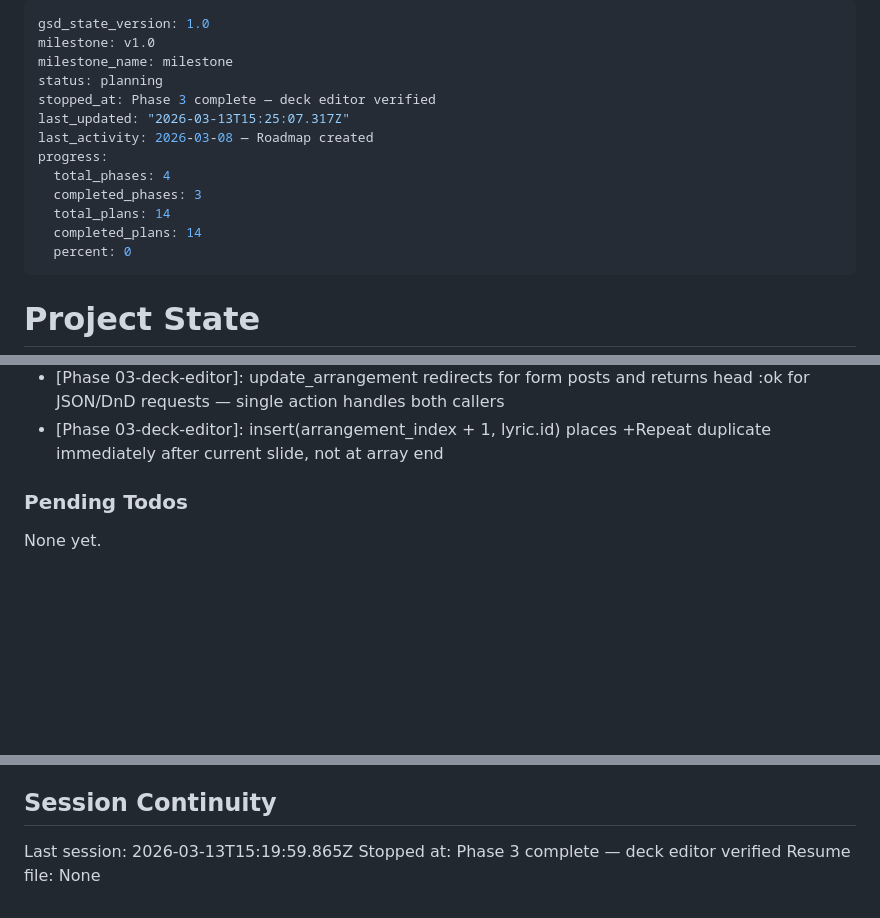
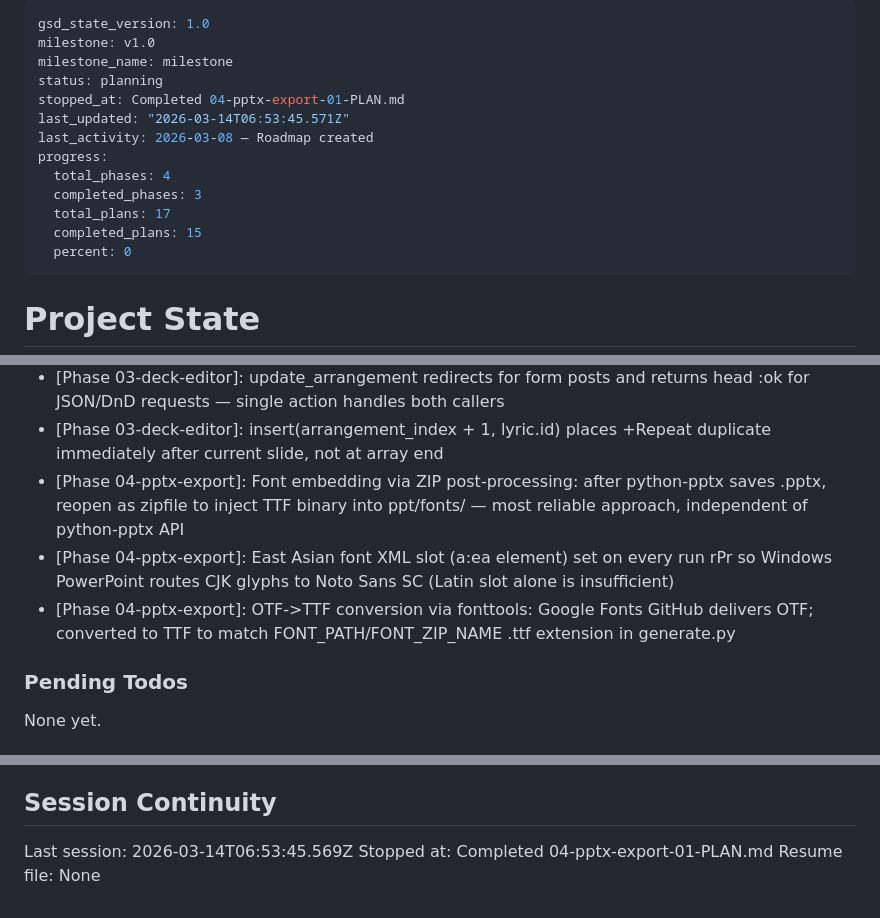
Before and after one commit to hschin/praise-project, a Markdown page: .planning/STATE.md, 3 parts joined by grey strips. Drawn GitHub-style; blank space fills up the shorter version.

Commit message:
docs(04-01): complete PPTX generation script plan
- 04-01-SUMMARY.md: Python script reads deck JSON from stdin, writes .pptx with embedded Noto Sans SC CJK font
- STATE.md: progress updated to 88%, metrics and decisions recorded
- REQUIREMENTS.md: EXPORT-01 and EXPORT-02 marked complete

Co-Authored-By: Claude Sonnet 4.6 <noreply@anthropic.com>

```diff
--- a/.planning/STATE.md
+++ b/.planning/STATE.md
@@ -3,14 +3,14 @@ gsd_state_version: 1.0
 milestone: v1.0
 milestone_name: milestone
 status: planning
-stopped_at: Phase 3 complete — deck editor verified
-last_updated: "2026-03-13T15:25:07.317Z"
+stopped_at: Completed 04-pptx-export-01-PLAN.md
+last_updated: "2026-03-14T06:53:45.571Z"
 last_activity: 2026-03-08 — Roadmap created
 progress:
   total_phases: 4
   completed_phases: 3
-  total_plans: 14
-  completed_plans: 14
+  total_plans: 17
+  completed_plans: 15
   percent: 0
 ---
 
@@ -106,6 +107,9 @@ Recent decisions affecting current work:
 - [Phase 03-deck-editor]: Full suite green (50 runs) confirmed before human checkpoint — no production code changes needed
 - [Phase 03-deck-editor]: update_arrangement redirects for form posts and returns head :ok for JSON/DnD requests — single action handles both callers
 - [Phase 03-deck-editor]: insert(arrangement_index + 1, lyric.id) places +Repeat duplicate immediately after current slide, not at array end
+- [Phase 04-pptx-export]: Font embedding via ZIP post-processing: after python-pptx saves .pptx, reopen as zipfile to inject TTF binary into ppt/fonts/ — most reliable approach, independent of python-pptx API
+- [Phase 04-pptx-export]: East Asian font XML slot (a:ea element) set on every run rPr so Windows PowerPoint routes CJK glyphs to Noto Sans SC (Latin slot alone is insufficient)
+- [Phase 04-pptx-export]: OTF->TTF conversion via fonttools: Google Fonts GitHub delivers OTF; converted to TTF to match FONT_PATH/FONT_ZIP_NAME .ttf extension in generate.py
 
 ### Pending Todos
 
@@ -119,6 +123,6 @@ None yet.
 
 ## Session Continuity
 
-Last session: 2026-03-13T15:19:59.865Z
-Stopped at: Phase 3 complete — deck editor verified
+Last session: 2026-03-14T06:53:45.569Z
+Stopped at: Completed 04-pptx-export-01-PLAN.md
 Resume file: None
```
Also changed, not shown: other parts of .planning/STATE.md (+1 -0 lines), .planning/REQUIREMENTS.md (+4 -4 lines), 1 other file.
